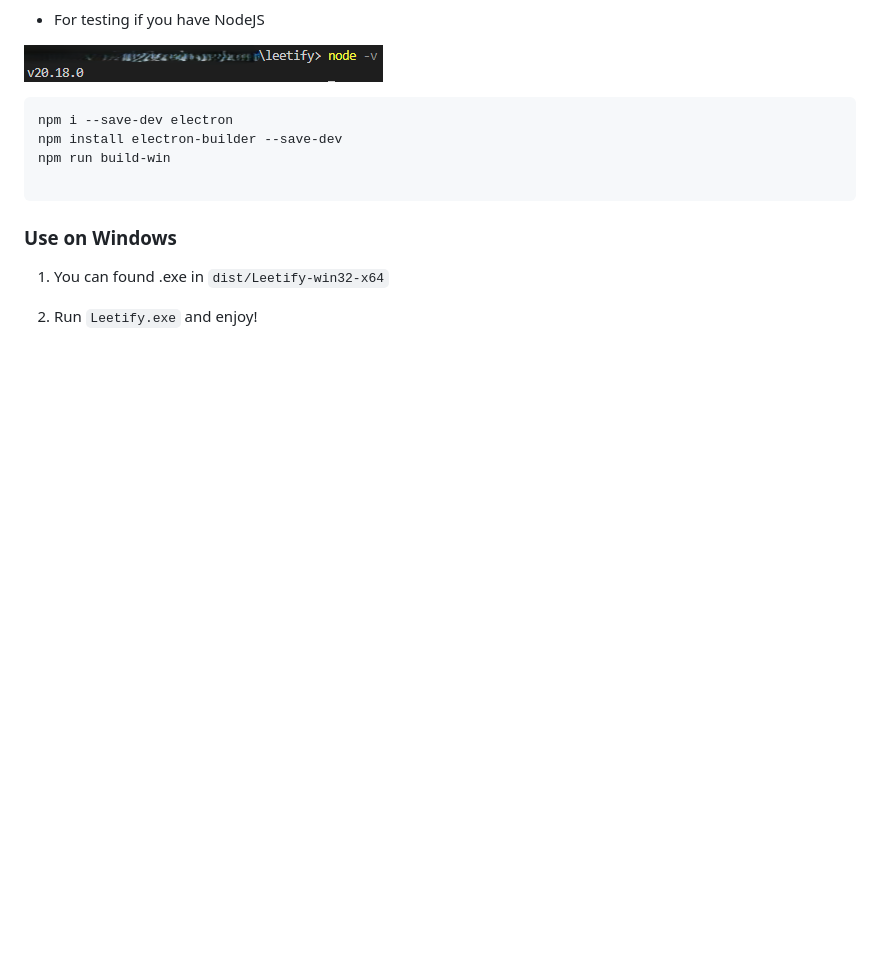
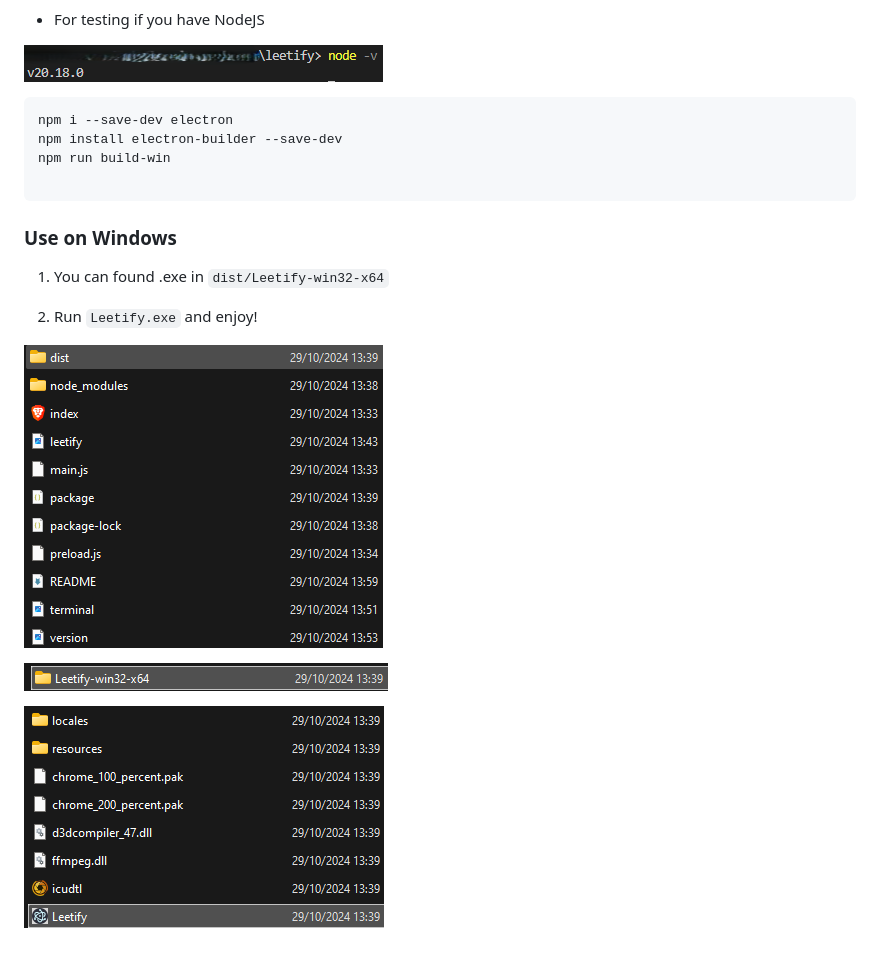
Before and after one commit to Patpat200/Leetify-electron, a Markdown page: README.md, the part around the change. Drawn GitHub-style; pictures changed too: dist.png (added), exe.png (added), win32-x64.png (added); blank space fills up the shorter version.

```diff
--- a/README.md
+++ b/README.md
@@ -32,3 +32,9 @@ npm run build-win
 1. You can found .exe in `dist/Leetify-win32-x64`
 
 2. Run `Leetify.exe` and enjoy!
+
+![sample](dist.png)
+
+![sample](win32-x64.png)
+
+![sample](exe.png)
```
